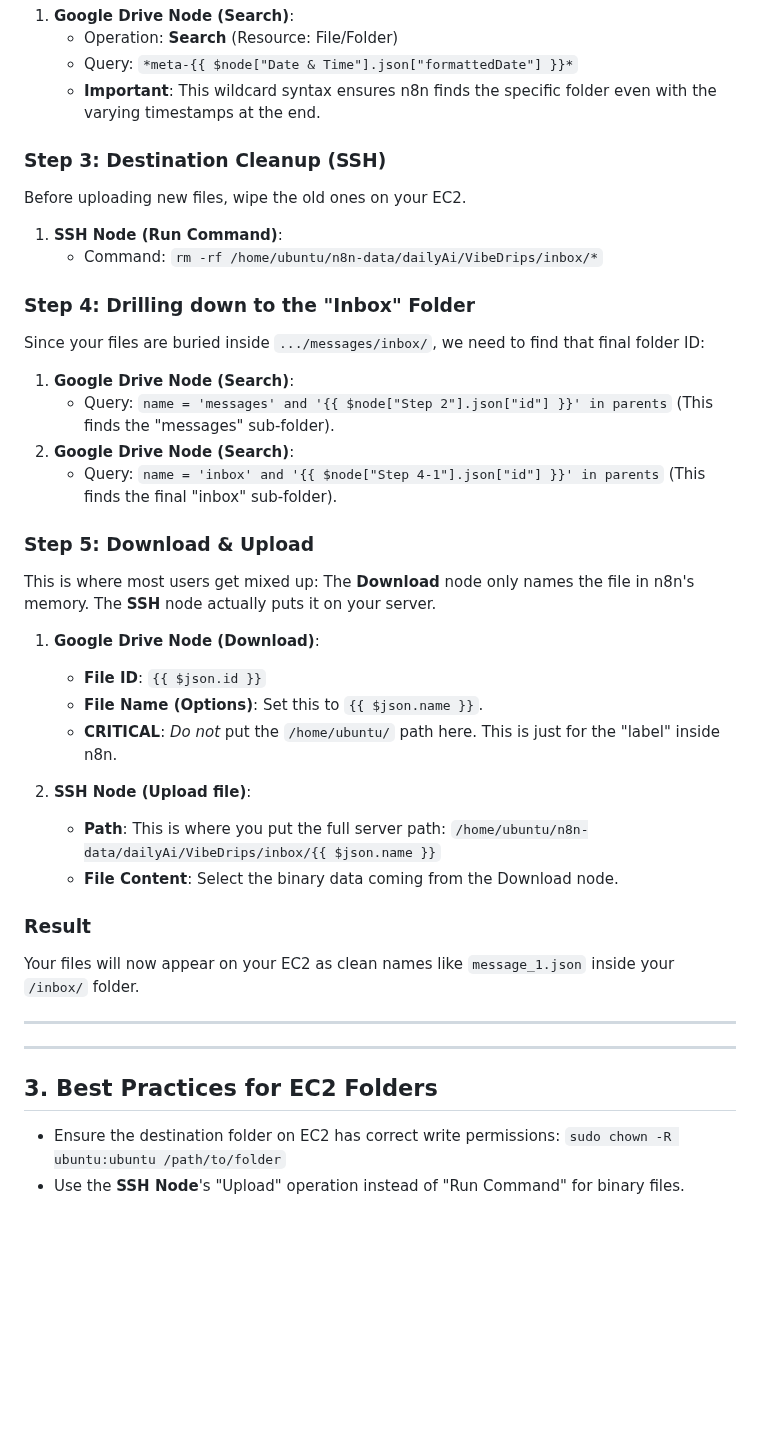
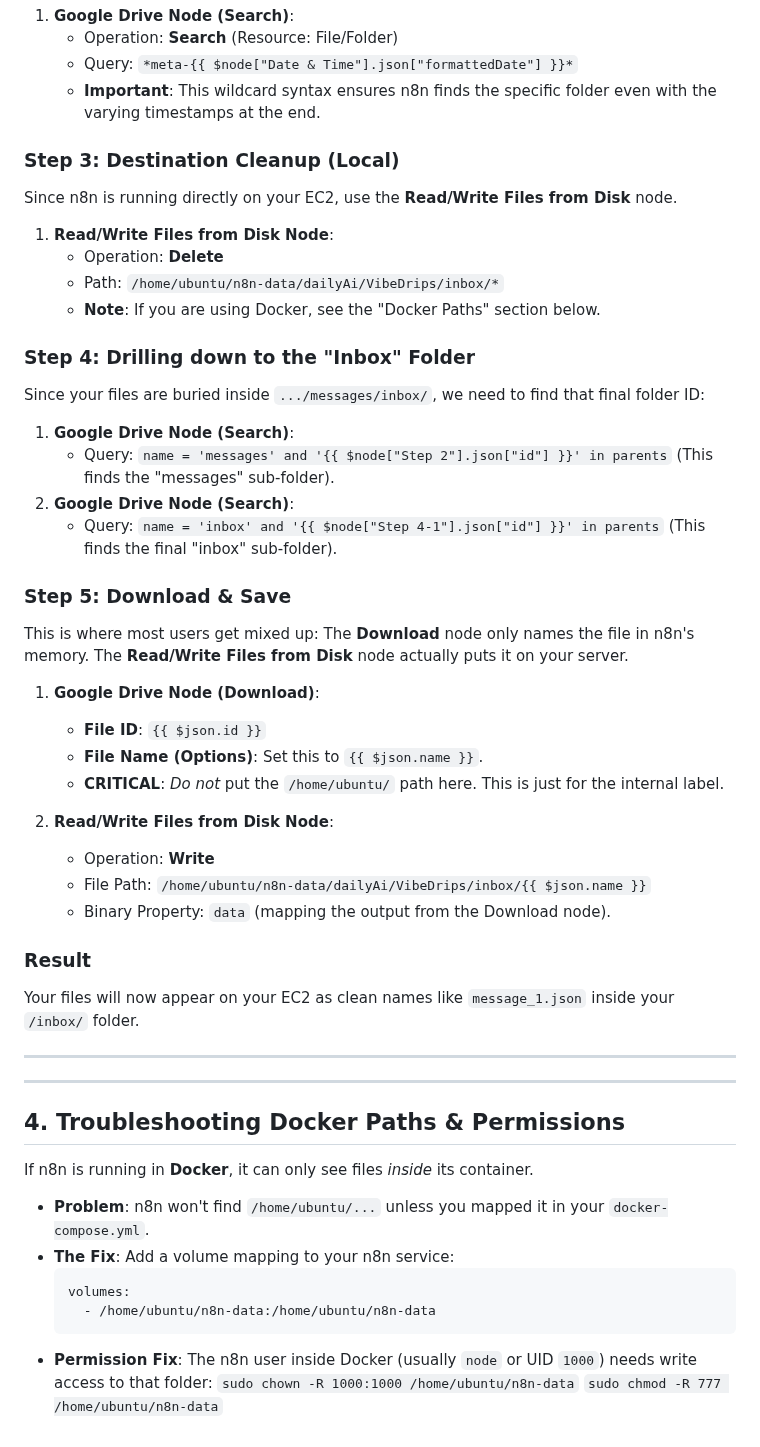
Before and after one commit to JOLT-dailyAi/VibeDrips, a Markdown page: docs/drive/gdrive-to-ec2-n8n.md, the part around the change. Rendered like a GitHub page; blank space fills up the shorter version.

Commit message:
docs: use local file operations for n8n transfer and add Docker volume guide

````diff
--- a/docs/drive/gdrive-to-ec2-n8n.md
+++ b/docs/drive/gdrive-to-ec2-n8n.md
@@ -66,10 +66,12 @@ Follow these steps to build the automated monthly transfer.
    - Query: `*meta-{{ $node["Date & Time"].json["formattedDate"] }}*`
    - **Important**: This wildcard syntax ensures n8n finds the specific folder even with the varying timestamps at the end.
 
-### Step 3: Destination Cleanup (SSH)
-Before uploading new files, wipe the old ones on your EC2.
-1. **SSH Node (Run Command)**:
-   - Command: `rm -rf /home/ubuntu/n8n-data/dailyAi/VibeDrips/inbox/*`
+### Step 3: Destination Cleanup (Local)
+Since n8n is running directly on your EC2, use the **Read/Write Files from Disk** node.
+1. **Read/Write Files from Disk Node**:
+   - Operation: **Delete**
+   - Path: `/home/ubuntu/n8n-data/dailyAi/VibeDrips/inbox/*`
+   - **Note**: If you are using Docker, see the "Docker Paths" section below.
 
 ### Step 4: Drilling down to the "Inbox" Folder
 Since your files are buried inside `.../messages/inbox/`, we need to find that final folder ID:
@@ -78,18 +80,19 @@ Since your files are buried inside `.../messages/inbox/`, we need to find that f
 2. **Google Drive Node (Search)**:
    - Query: `name = 'inbox' and '{{ $node["Step 4-1"].json["id"] }}' in parents` (This finds the final "inbox" sub-folder).
 
-### Step 5: Download & Upload
+### Step 5: Download & Save
 
-This is where most users get mixed up: The **Download** node only names the file in n8n's memory. The **SSH** node actually puts it on your server.
+This is where most users get mixed up: The **Download** node only names the file in n8n's memory. The **Read/Write Files from Disk** node actually puts it on your server.
 
 1. **Google Drive Node (Download)**:
    - **File ID**: `{{ $json.id }}`
    - **File Name (Options)**: Set this to `{{ $json.name }}`.
-   - **CRITICAL**: *Do not* put the `/home/ubuntu/` path here. This is just for the "label" inside n8n.
+   - **CRITICAL**: *Do not* put the `/home/ubuntu/` path here. This is just for the internal label.
 
-2. **SSH Node (Upload file)**:
-   - **Path**: This is where you put the full server path: `/home/ubuntu/n8n-data/dailyAi/VibeDrips/inbox/{{ $json.name }}`
-   - **File Content**: Select the binary data coming from the Download node.
+2. **Read/Write Files from Disk Node**:
+   - Operation: **Write**
+   - File Path: `/home/ubuntu/n8n-data/dailyAi/VibeDrips/inbox/{{ $json.name }}`
+   - Binary Property: `data` (mapping the output from the Download node).
 
 ### Result
 Your files will now appear on your EC2 as clean names like `message_1.json` inside your `/inbox/` folder.
@@ -98,7 +101,15 @@ Your files will now appear on your EC2 as clean names like `message_1.json` insi
 
 ---
 
-## 3. Best Practices for EC2 Folders
-- Ensure the destination folder on EC2 has correct write permissions:
-  `sudo chown -R ubuntu:ubuntu /path/to/folder`
-- Use the **SSH Node**'s "Upload" operation instead of "Run Command" for binary files.
+## 4. Troubleshooting Docker Paths & Permissions
+
+If n8n is running in **Docker**, it can only see files *inside* its container.
+- **Problem**: n8n won't find `/home/ubuntu/...` unless you mapped it in your `docker-compose.yml`.
+- **The Fix**: Add a volume mapping to your n8n service:
+  ```yaml
+  volumes:
+    - /home/ubuntu/n8n-data:/home/ubuntu/n8n-data
+  ```
+- **Permission Fix**: The n8n user inside Docker (usually `node` or UID `1000`) needs write access to that folder:
+  `sudo chown -R 1000:1000 /home/ubuntu/n8n-data`
+  `sudo chmod -R 777 /home/ubuntu/n8n-data`
````
